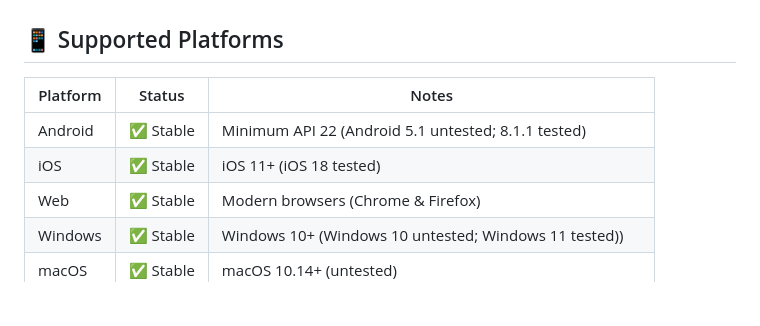
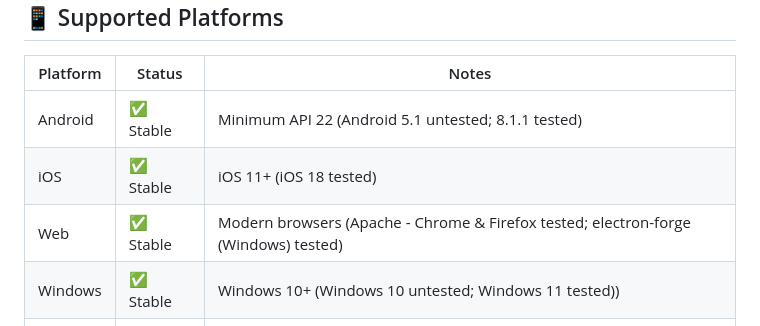
Before and after one commit to toazd/selah, a Markdown page: README.md, the part around the change. Drawn GitHub-style; blank space fills up the shorter version.

Commit message:
Update Web platform notes in README.md

```diff
--- a/README.md
+++ b/README.md
@@ -41,7 +41,7 @@ Selah is currently in open beta and your thoughts/contributions/bug reports woul
 |----------|--------|-------|
 | Android  | ✅ Stable | Minimum API 22 (Android 5.1 untested; 8.1.1 tested) |
 | iOS      | ✅ Stable | iOS 11+ (iOS 18 tested) |
-| Web      | ✅ Stable | Modern browsers (Chrome & Firefox) |
+| Web      | ✅ Stable | Modern browsers (Apache - Chrome & Firefox tested; electron-forge (Windows) tested) |
 | Windows  | ✅ Stable | Windows 10+ (Windows 10 untested; Windows 11 tested)) |
 | macOS    | ✅ Stable | macOS 10.14+ (untested) |
 | Linux    | ✅ Stable | All distributions (Arch, Debian 12+, Ubuntu 22.04+ all tested) |
```
